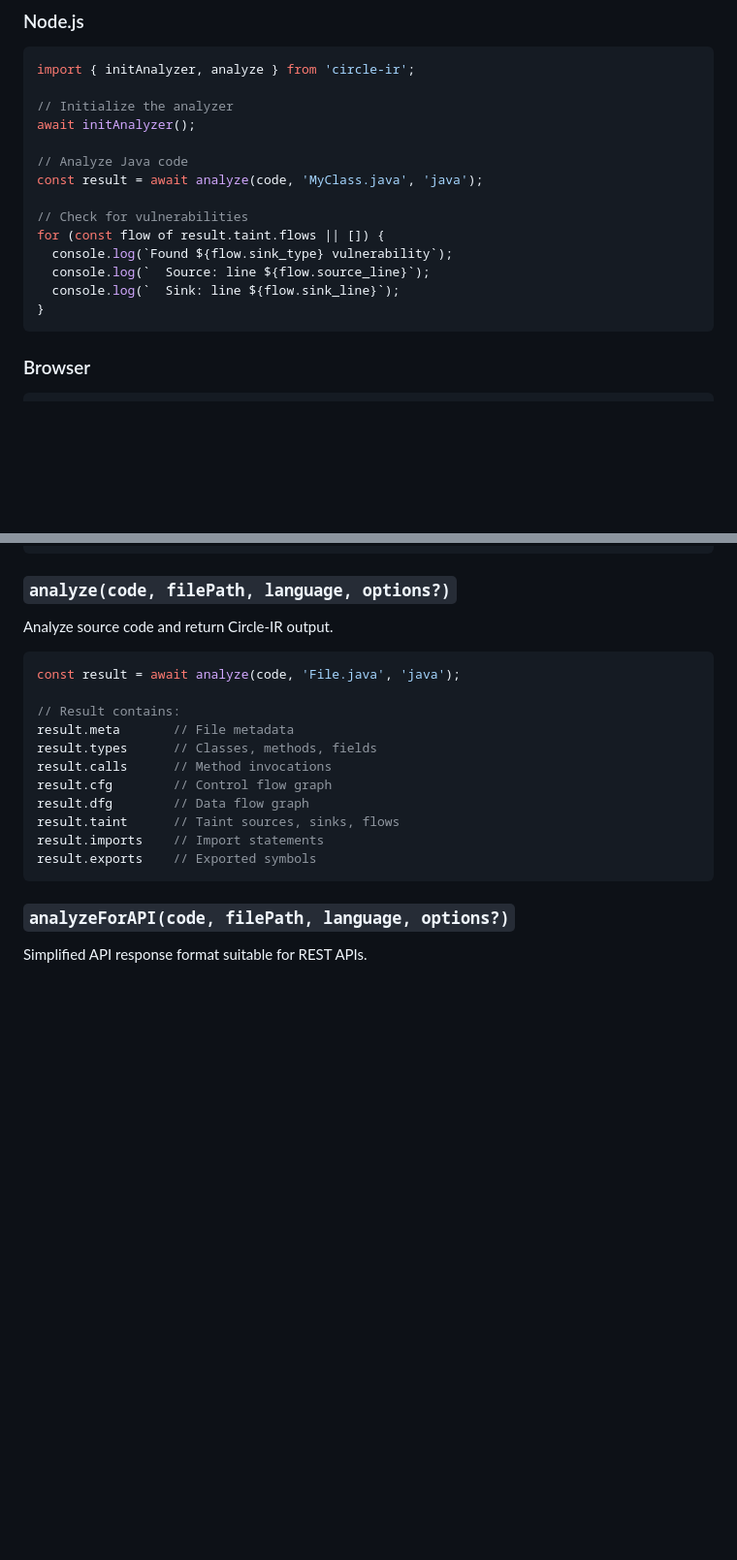
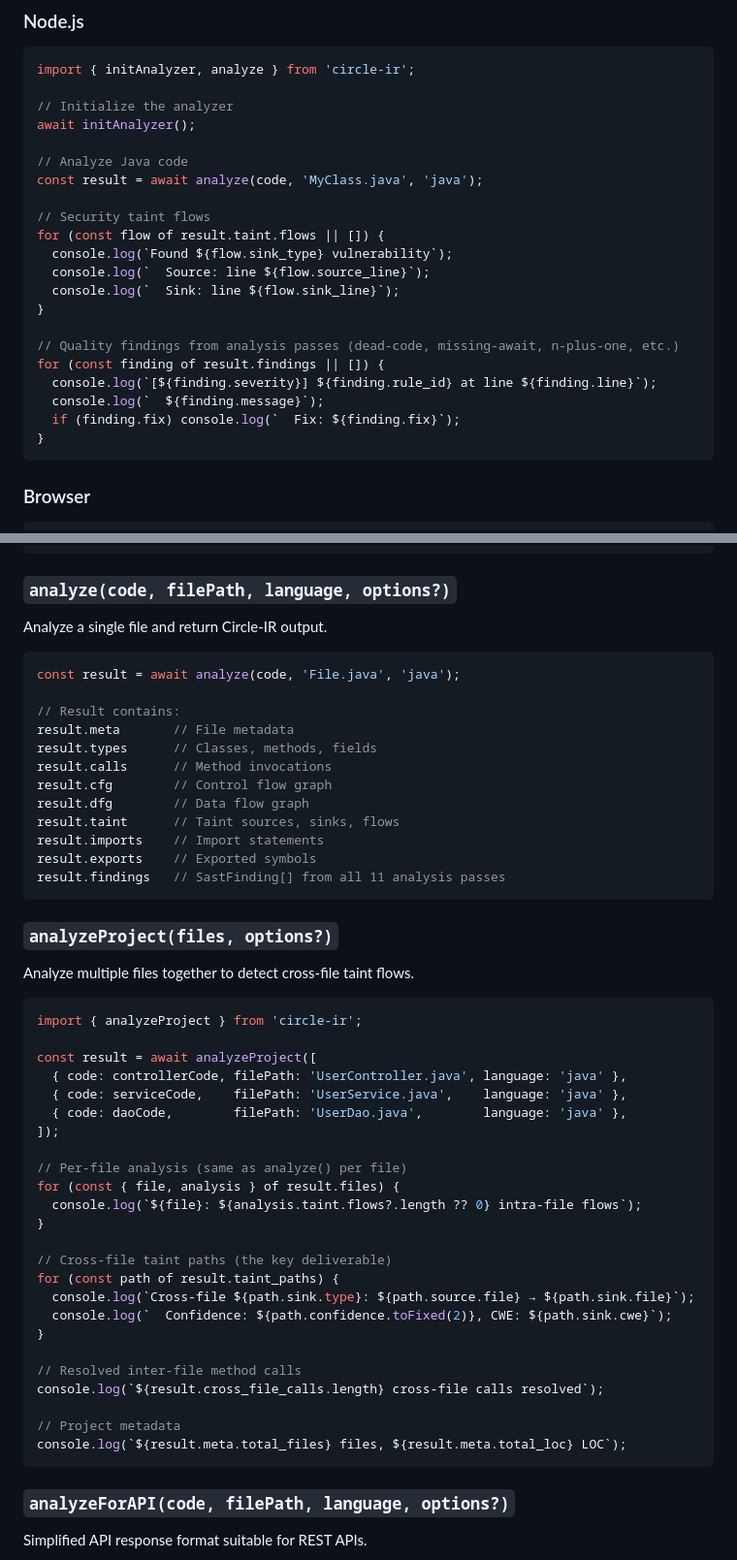
Before and after one commit to cogniumhq/circle-ir, a Markdown page: README.md, 2 parts joined by grey strips. Shown at 97% size. Drawn GitHub-style; blank space fills up the shorter version.

````diff
--- a/README.md
+++ b/README.md
@@ -31,11 +33,18 @@ await initAnalyzer();
 // Analyze Java code
 const result = await analyze(code, 'MyClass.java', 'java');
 
-// Check for vulnerabilities
+// Security taint flows
 for (const flow of result.taint.flows || []) {
   console.log(`Found ${flow.sink_type} vulnerability`);
   console.log(`  Source: line ${flow.source_line}`);
   console.log(`  Sink: line ${flow.sink_line}`);
+}
+
+// Quality findings from analysis passes (dead-code, missing-await, n-plus-one, etc.)
+for (const finding of result.findings || []) {
+  console.log(`[${finding.severity}] ${finding.rule_id} at line ${finding.line}`);
+  console.log(`  ${finding.message}`);
+  if (finding.fix) console.log(`  Fix: ${finding.fix}`);
 }
 ```
 
@@ -78,7 +87,7 @@ interface AnalyzerOptions {
 
 ### `analyze(code, filePath, language, options?)`
 
-Analyze source code and return Circle-IR output.
+Analyze a single file and return Circle-IR output.
 
 ```typescript
 const result = await analyze(code, 'File.java', 'java');
@@ -92,6 +101,38 @@ result.dfg        // Data flow graph
 result.taint      // Taint sources, sinks, flows
 result.imports    // Import statements
 result.exports    // Exported symbols
+result.findings   // SastFinding[] from all 11 analysis passes
+```
+
+### `analyzeProject(files, options?)`
+
+Analyze multiple files together to detect cross-file taint flows.
+
+```typescript
+import { analyzeProject } from 'circle-ir';
+
+const result = await analyzeProject([
+  { code: controllerCode, filePath: 'UserController.java', language: 'java' },
+  { code: serviceCode,    filePath: 'UserService.java',    language: 'java' },
+  { code: daoCode,        filePath: 'UserDao.java',        language: 'java' },
+]);
+
+// Per-file analysis (same as analyze() per file)
+for (const { file, analysis } of result.files) {
+  console.log(`${file}: ${analysis.taint.flows?.length ?? 0} intra-file flows`);
+}
+
+// Cross-file taint paths (the key deliverable)
+for (const path of result.taint_paths) {
+  console.log(`Cross-file ${path.sink.type}: ${path.source.file} → ${path.sink.file}`);
+  console.log(`  Confidence: ${path.confidence.toFixed(2)}, CWE: ${path.sink.cwe}`);
+}
+
+// Resolved inter-file method calls
+console.log(`${result.cross_file_calls.length} cross-file calls resolved`);
+
+// Project metadata
+console.log(`${result.meta.total_files} files, ${result.meta.total_loc} LOC`);
 ```
 
 ### `analyzeForAPI(code, filePath, language, options?)`
````
Also changed, not shown: other parts of README.md (+41 -3 lines), docs/ARCHITECTURE.md (+62 -96 lines), docs/SPEC.md (+10 -6 lines).
